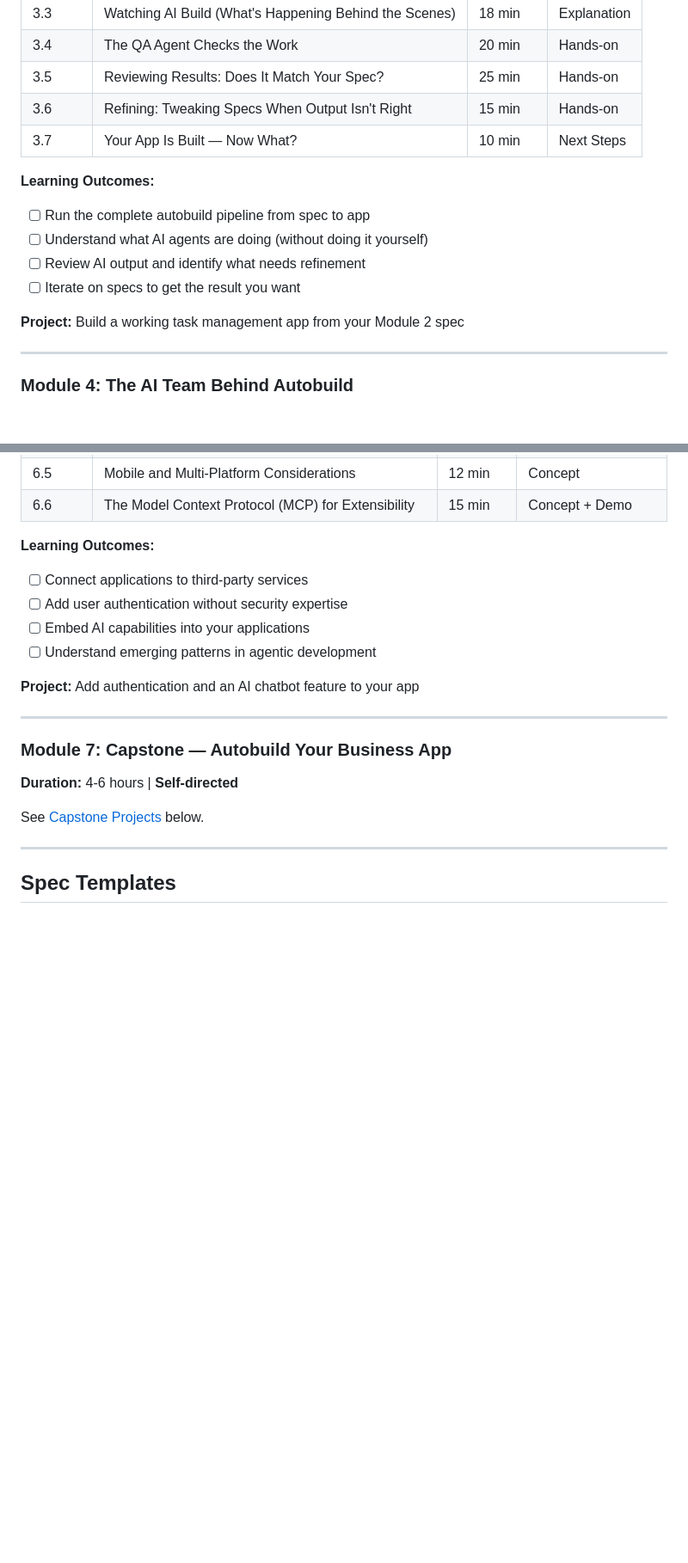
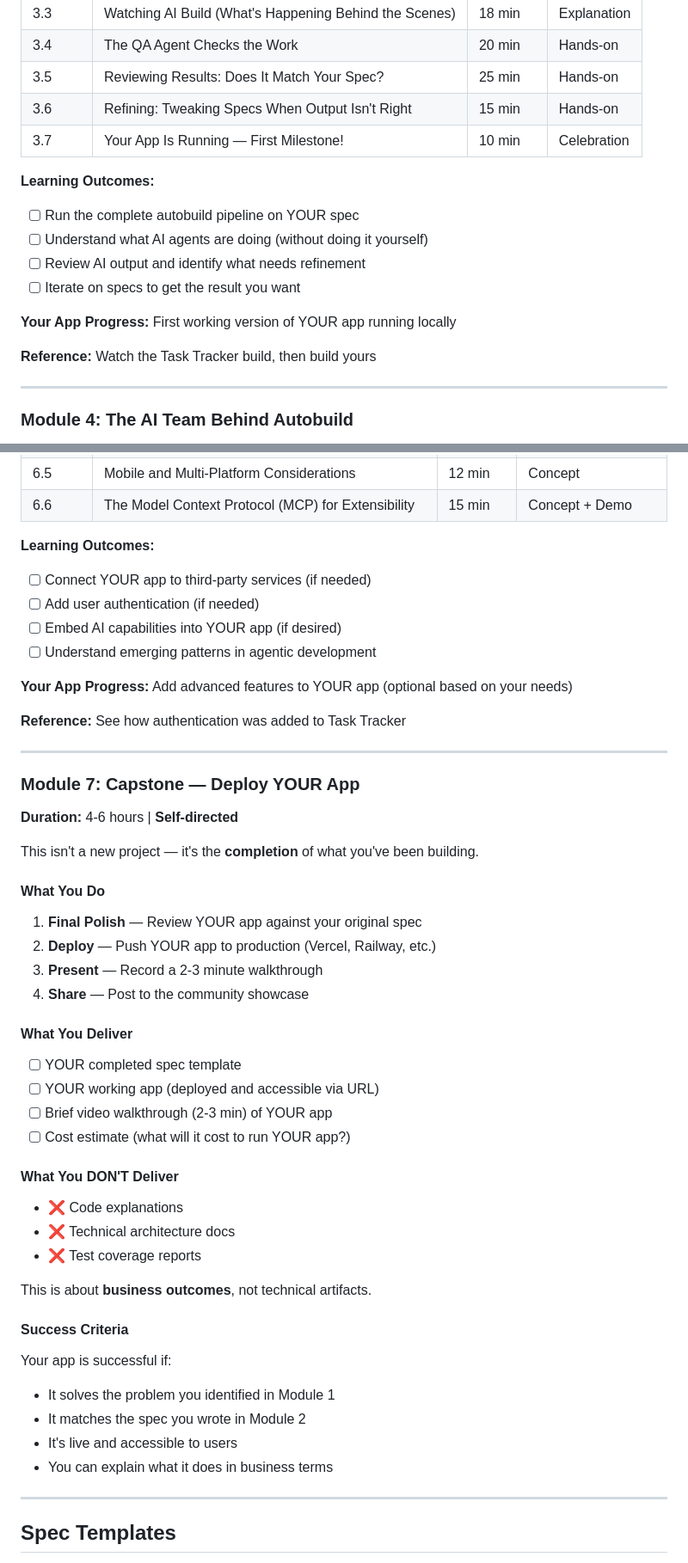
Before and after one commit to andyvadul/autobuild-ai, a Markdown page: docs/course-content.md, 2 parts joined by grey strips. Shown at 86% size. Rendered like a GitHub page; blank space fills up the shorter version.

```diff
--- a/docs/course-content.md
+++ b/docs/course-content.md
@@ -232,15 +239,17 @@ Enable business professionals to turn ideas into production-ready applications w
 | 3.4 | The QA Agent Checks the Work | 20 min | Hands-on |
 | 3.5 | Reviewing Results: Does It Match Your Spec? | 25 min | Hands-on |
 | 3.6 | Refining: Tweaking Specs When Output Isn't Right | 15 min | Hands-on |
-| 3.7 | Your App Is Built — Now What? | 10 min | Next Steps |
+| 3.7 | Your App Is Running — First Milestone! | 10 min | Celebration |
 
 **Learning Outcomes:**
-- [ ] Run the complete autobuild pipeline from spec to app
+- [ ] Run the complete autobuild pipeline on YOUR spec
 - [ ] Understand what AI agents are doing (without doing it yourself)
 - [ ] Review AI output and identify what needs refinement
 - [ ] Iterate on specs to get the result you want
 
-**Project:** Build a working task management app from your Module 2 spec
+**Your App Progress:** First working version of YOUR app running locally
+
+**Reference:** Watch the Task Tracker build, then build yours
 
 ---
 
@@ -304,19 +317,51 @@ Enable business professionals to turn ideas into production-ready applications w
 | 6.6 | The Model Context Protocol (MCP) for Extensibility | 15 min | Concept + Demo |
 
 **Learning Outcomes:**
-- [ ] Connect applications to third-party services
-- [ ] Add user authentication without security expertise
-- [ ] Embed AI capabilities into your applications
+- [ ] Connect YOUR app to third-party services (if needed)
+- [ ] Add user authentication (if needed)
+- [ ] Embed AI capabilities into YOUR app (if desired)
 - [ ] Understand emerging patterns in agentic development
 
-**Project:** Add authentication and an AI chatbot feature to your app
+**Your App Progress:** Add advanced features to YOUR app (optional based on your needs)
+
+**Reference:** See how authentication was added to Task Tracker
 
 ---
 
-### Module 7: Capstone — Autobuild Your Business App
+### Module 7: Capstone — Deploy YOUR App
 **Duration:** 4-6 hours | **Self-directed**
 
-See [Capstone Projects](#capstone-projects) below.
+This isn't a new project — it's the **completion** of what you've been building.
+
+#### What You Do
+
+1. **Final Polish** — Review YOUR app against your original spec
+2. **Deploy** — Push YOUR app to production (Vercel, Railway, etc.)
+3. **Present** — Record a 2-3 minute walkthrough
+4. **Share** — Post to the community showcase
+
+#### What You Deliver
+
+- [ ] YOUR completed spec template
+- [ ] YOUR working app (deployed and accessible via URL)
+- [ ] Brief video walkthrough (2-3 min) of YOUR app
+- [ ] Cost estimate (what will it cost to run YOUR app?)
+
+#### What You DON'T Deliver
+
+- ❌ Code explanations
+- ❌ Technical architecture docs
+- ❌ Test coverage reports
+
+This is about **business outcomes**, not technical artifacts.
+
+#### Success Criteria
+
+Your app is successful if:
+- It solves the problem you identified in Module 1
+- It matches the spec you wrote in Module 2
+- It's live and accessible to users
+- You can explain what it does in business terms
 
 ---
 
```
Also changed, not shown: other parts of docs/course-content.md (+94 -97 lines).
